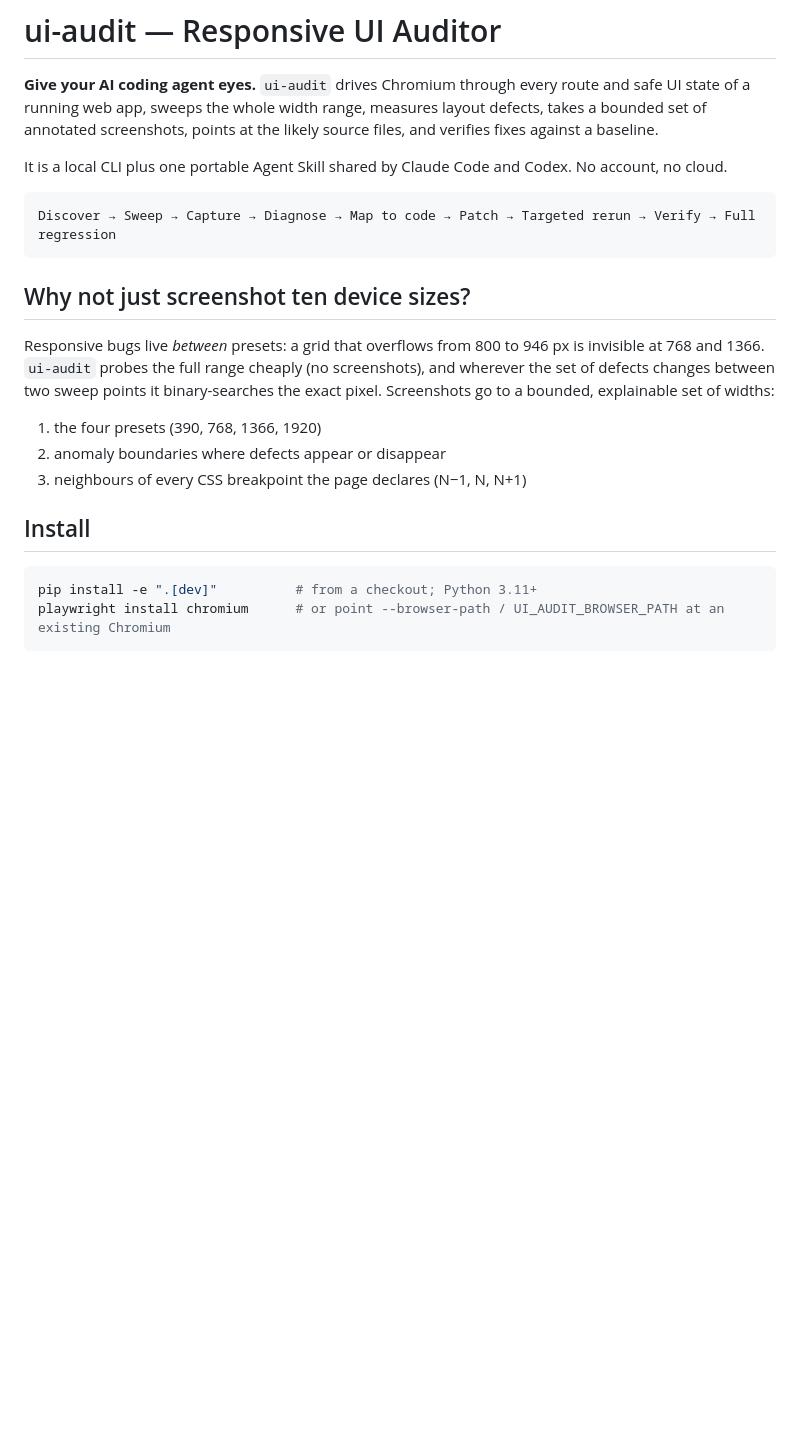
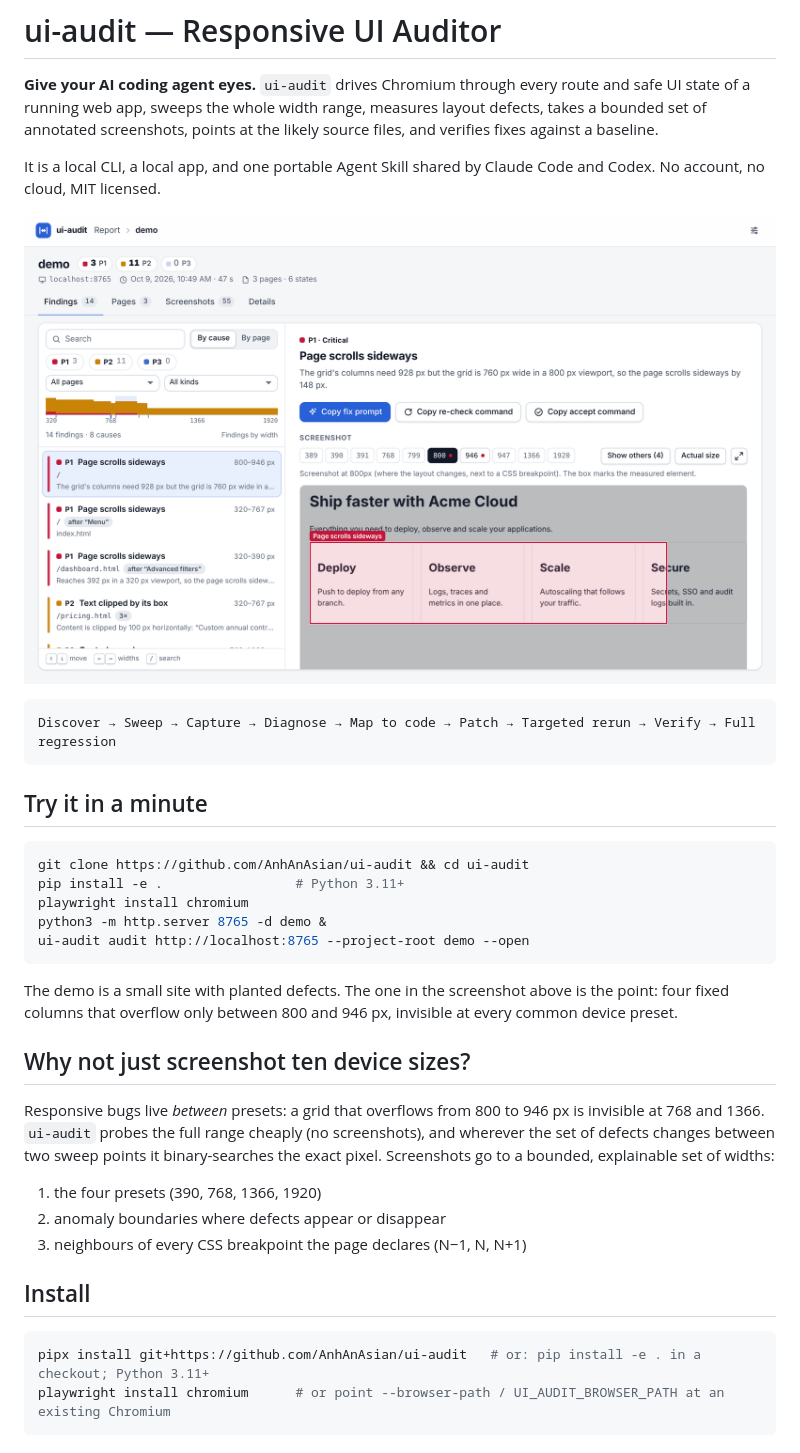
Before and after one commit to ItsAnhReal/ui-audit, a Markdown page: README.md, the part around one of its changes. Drawn GitHub-style; pictures changed too: docs/report-viewer.png (added); blank space fills up the shorter version.

````diff
--- a/README.md
+++ b/README.md
@@ -2,11 +2,25 @@
 
 **Give your AI coding agent eyes.** `ui-audit` drives Chromium through every route and safe UI state of a running web app, sweeps the whole width range, measures layout defects, takes a bounded set of annotated screenshots, points at the likely source files, and verifies fixes against a baseline.
 
-It is a local CLI plus one portable Agent Skill shared by Claude Code and Codex. No account, no cloud.
+It is a local CLI, a local app, and one portable Agent Skill shared by Claude Code and Codex. No account, no cloud, MIT licensed.
+
+![The report viewer: a grid that only overflows between 800 and 946 px, found by the width sweep and boxed in the screenshot](docs/report-viewer.png)
 
 ```
 Discover → Sweep → Capture → Diagnose → Map to code → Patch → Targeted rerun → Verify → Full regression
 ```
+
+## Try it in a minute
+
+```bash
+git clone https://github.com/AnhAnAsian/ui-audit && cd ui-audit
+pip install -e .                 # Python 3.11+
+playwright install chromium
+python3 -m http.server 8765 -d demo &
+ui-audit audit http://localhost:8765 --project-root demo --open
+```
+
+The demo is a small site with planted defects. The one in the screenshot above is the point: four fixed columns that overflow only between 800 and 946 px, invisible at every common device preset.
 
 ## Why not just screenshot ten device sizes?
 
@@ -19,7 +33,7 @@ Responsive bugs live *between* presets: a grid that overflows from 800 to 946 px
 ## Install
 
 ```bash
-pip install -e ".[dev]"          # from a checkout; Python 3.11+
+pipx install git+https://github.com/AnhAnAsian/ui-audit   # or: pip install -e . in a checkout; Python 3.11+
 playwright install chromium      # or point --browser-path / UI_AUDIT_BROWSER_PATH at an existing Chromium
 ```
 
````
Also changed, not shown: other parts of README.md (+20 -5 lines), CHANGELOG.md (added, +19 -0 lines), CLAUDE.md (+1 -1 lines), 11 other files.
